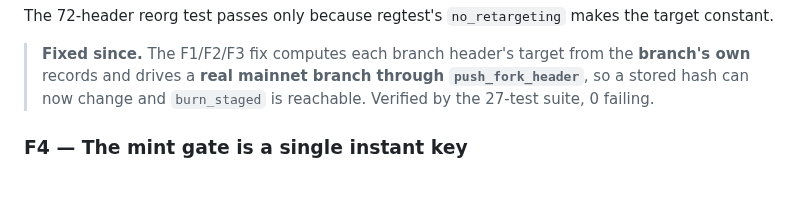
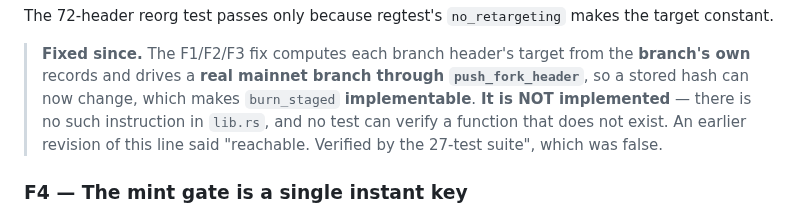
Before and after one commit to solbeam-bot/solbeam, a Markdown page: docs/25-audit-federation.md, the part around the change. Rendered like a GitHub page; blank space fills up the shorter version.

```diff
--- a/docs/25-audit-federation.md
+++ b/docs/25-audit-federation.md
@@ -64,7 +64,9 @@ The 72-header reorg test passes only because regtest's `no_retargeting` makes th
 
 > **Fixed since.** The F1/F2/F3 fix computes each branch header's target from the **branch's own**
 > records and drives a **real mainnet branch through `push_fork_header`**, so a stored hash can now
-> change and `burn_staged` is reachable. Verified by the 27-test suite, 0 failing.
+> change, which makes `burn_staged` **implementable**. **It is NOT implemented** — there is no such
+> instruction in `lib.rs`, and no test can verify a function that does not exist. An earlier
+> revision of this line said "reachable. Verified by the 27-test suite", which was false.
 
 ### F4 — The mint gate is a single instant key
 
```
Also changed, not shown: docs/26-reference-architecture.md (+6 -2 lines).
